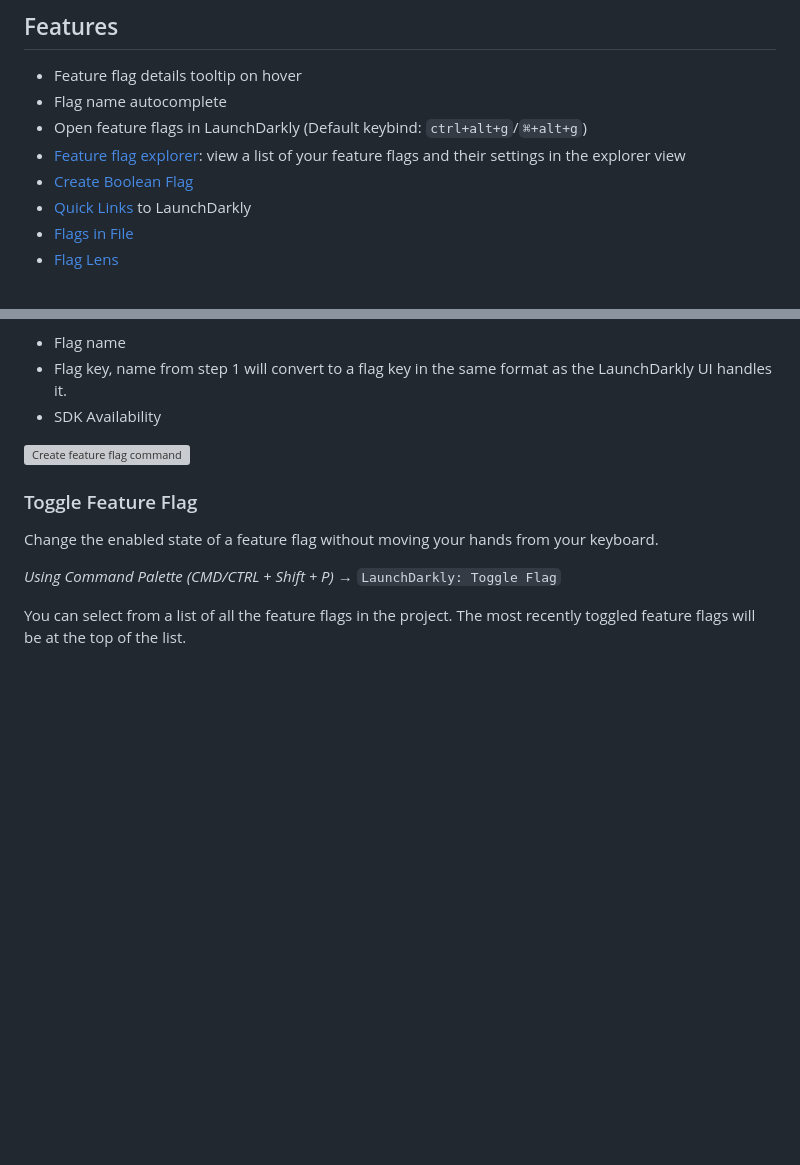
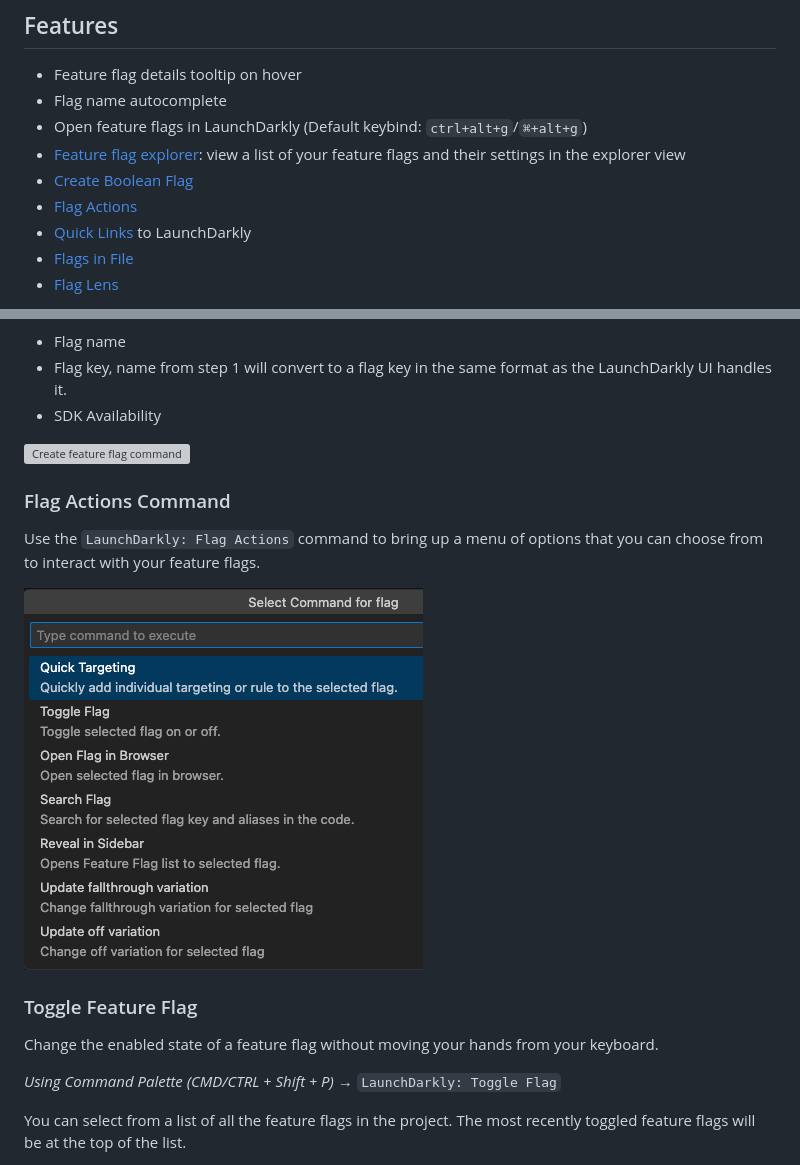
Before and after one commit to launchdarkly/ld-vscode, a Markdown page: README.md, 2 parts joined by grey strips. Drawn GitHub-style; pictures changed too: images/flag-actions.png (added); blank space fills up the shorter version; grey boxes are pictures that could not be loaded.

```diff
--- a/README.md
+++ b/README.md
@@ -16,6 +16,7 @@ The LaunchDarkly VSCode extension provides utilities that make it easy to work w
 - Open feature flags in LaunchDarkly (Default keybind: `ctrl+alt+g`/`⌘+alt+g`)
 - [Feature flag explorer](#feature-flag-explorer): view a list of your feature flags and their settings in the explorer view
 - [Create Boolean Flag](#create-boolean-flag)
+- [Flag Actions](#flag-actions-command)
 - [Quick Links](#quick-links) to LaunchDarkly
 - [Flags in File](#flags-in-file)
 - [Flag Lens](#flag-lens)
@@ -38,6 +39,11 @@ Information required:
 * SDK Availability
 
 <img src="https://github.com/launchdarkly/ld-vscode/raw/beta/images/create-boolean-flag.gif?raw=true" width="350px" height="300px" alt="Create feature flag command">
+
+### Flag Actions Command
+Use the `LaunchDarkly: Flag Actions` command to bring up a menu of options that you can choose from to interact with your feature flags.
+
+![Flag Actions](images/flag-actions.png)
 
 ### Toggle Feature Flag
 Change the enabled state of a feature flag without moving your hands from your keyboard.
```
